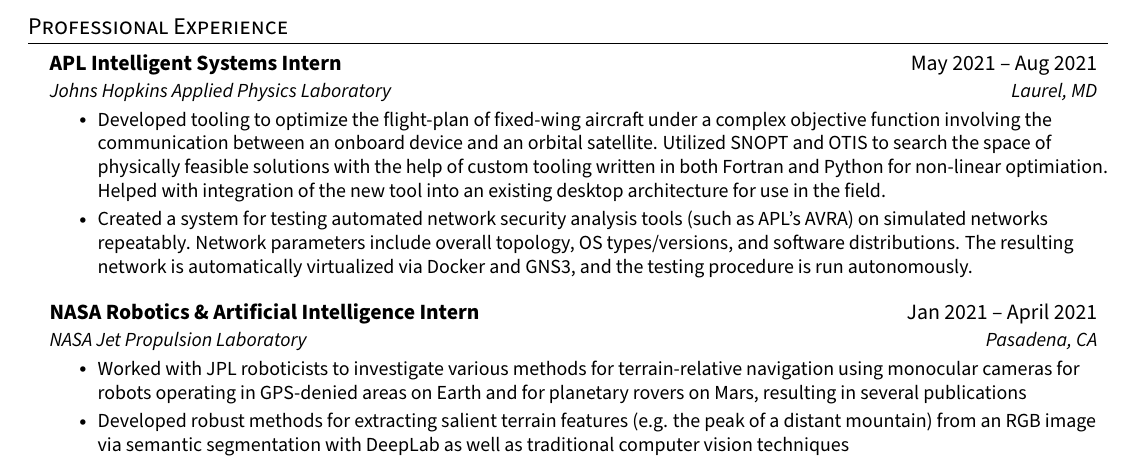
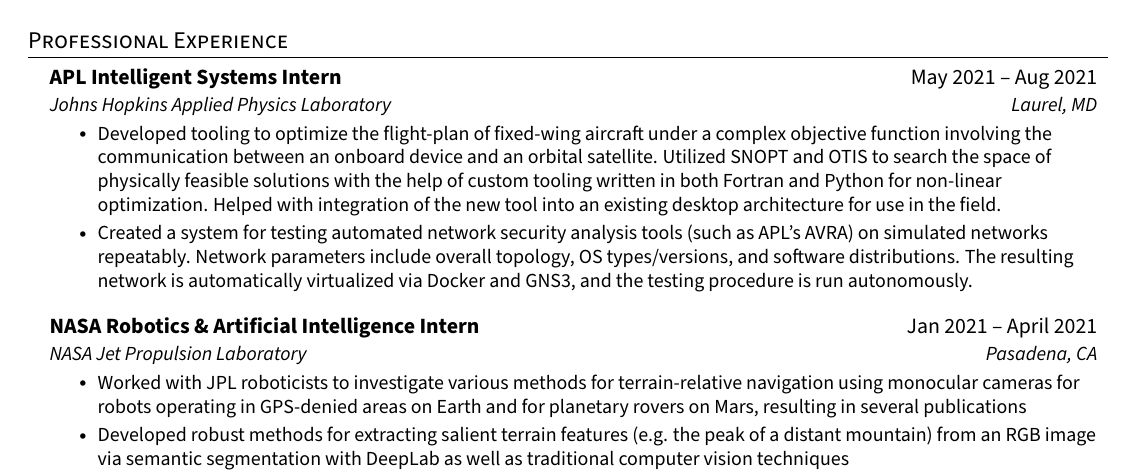
Before and after one commit to rschwa6308/Resume, a LaTeX CV (General Resume/GeneralResume.tex): part of page 1 of 2, cut so that both start at the same text. Compiled offline with pdfLaTeX.

Commit message:
fix typo

```diff
--- a/General Resume/GeneralResume.tex
+++ b/General Resume/GeneralResume.tex
@@ -195,7 +195,7 @@
       {APL Intelligent Systems Intern}{May 2021 -- Aug 2021}
       {Johns Hopkins Applied Physics Laboratory}{Laurel, MD}
       \resumeItemListStart
-        \resumeItem{Developed tooling to optimize the flight-plan of fixed-wing aircraft under a complex objective function involving the communication between an onboard device and an orbital satellite. Utilized SNOPT and OTIS to search the space of physically feasible solutions with the help of custom tooling written in both Fortran and Python for non-linear optimiation. Helped with integration of the new tool into an existing desktop architecture for use in the field.}
+        \resumeItem{Developed tooling to optimize the flight-plan of fixed-wing aircraft under a complex objective function involving the communication between an onboard device and an orbital satellite. Utilized SNOPT and OTIS to search the space of physically feasible solutions with the help of custom tooling written in both Fortran and Python for non-linear optimization. Helped with integration of the new tool into an existing desktop architecture for use in the field.}
         \resumeItem{Created a system for testing automated network security analysis tools (such as APL's AVRA) on simulated networks repeatably. Network parameters include overall topology, OS types/versions, and software distributions. The resulting network is automatically virtualized via Docker and GNS3, and the testing procedure is run autonomously.}
       \resumeItemListEnd
 
```
Also changed, not shown: General Resume/GeneralResume.pdf.
